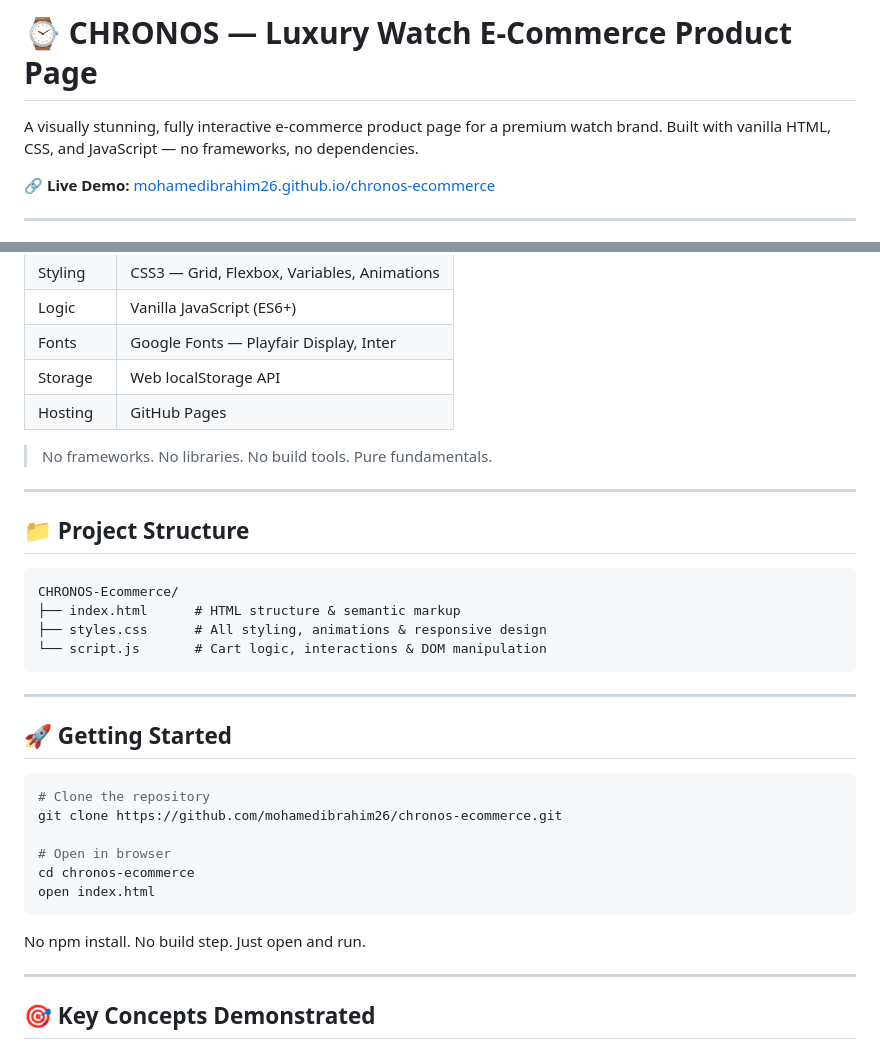
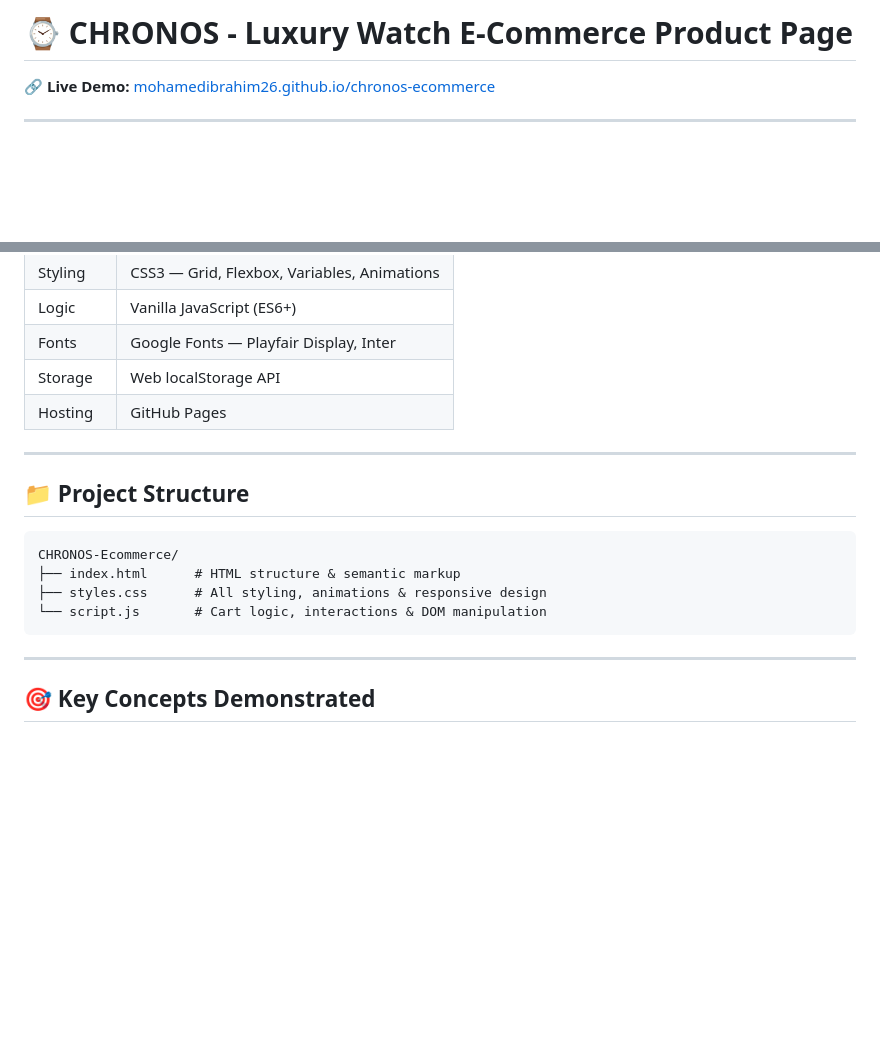
Before and after one commit to mohamedibrahim26/chronos-ecommerce, a Markdown page: README.md, 2 parts joined by grey strips. Rendered like a GitHub page; blank space fills up the shorter version.

````diff
--- a/README.md
+++ b/README.md
@@ -1,6 +1,4 @@
-# ⌚ CHRONOS — Luxury Watch E-Commerce Product Page
-
-A visually stunning, fully interactive e-commerce product page for a premium watch brand. Built with vanilla HTML, CSS, and JavaScript — no frameworks, no dependencies.
+# ⌚ CHRONOS - Luxury Watch E-Commerce Product Page
 
 🔗 **Live Demo:** [mohamedibrahim26.github.io/chronos-ecommerce](https://mohamedibrahim26.github.io/chronos-ecommerce)
 
@@ -53,8 +51,6 @@ A visually stunning, fully interactive e-commerce product page for a premium wat
 | Storage    | Web localStorage API              |
 | Hosting    | GitHub Pages                      |
 
-> No frameworks. No libraries. No build tools. Pure fundamentals.
-
 ---
 
 ## 📁 Project Structure
@@ -65,21 +61,6 @@ CHRONOS-Ecommerce/
 ├── styles.css      # All styling, animations & responsive design
 └── script.js       # Cart logic, interactions & DOM manipulation
 ```
-
----
-
-## 🚀 Getting Started
-
-```bash
-# Clone the repository
-git clone https://github.com/mohamedibrahim26/chronos-ecommerce.git
-
-# Open in browser
-cd chronos-ecommerce
-open index.html
-```
-
-No npm install. No build step. Just open and run.
 
 ---
 
````
